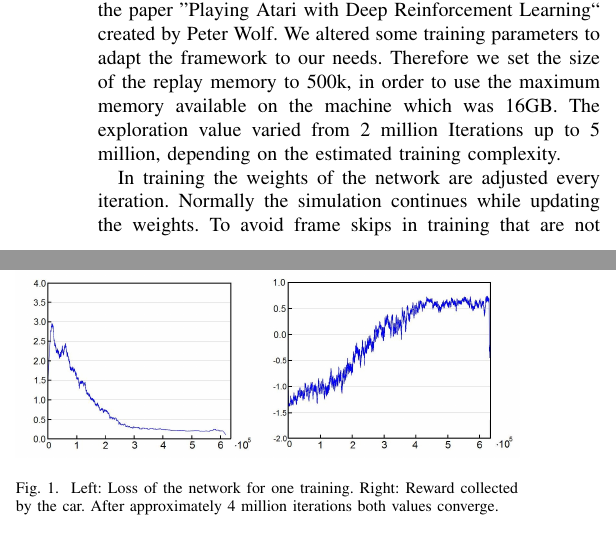
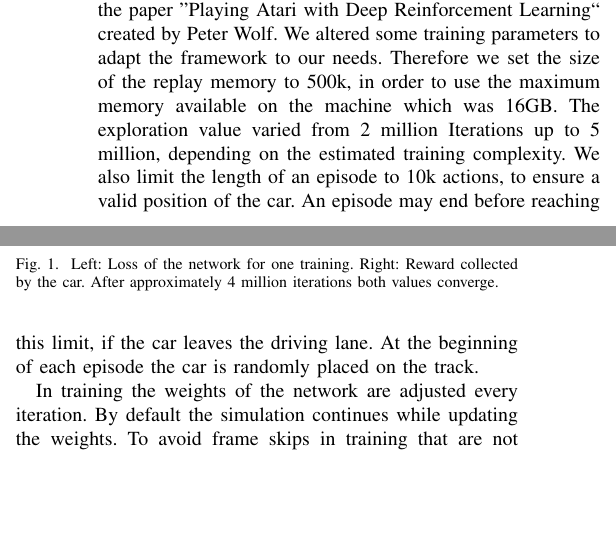
Before and after one commit to mlprak4/mlprak4, a LaTeX paper (abschlussdokument/bare_conf.tex, which reads abschlussdokument/approach.tex): two parts of the columns of page 1 of 2, joined at a grey line, cut so that both start at the same text, the shorter picture padded with empty space. Compiled offline with pdfLaTeX; a missing font is replaced by an installed copy or a similar font; a LaTeX package or settings file that is missing is left out.

Commit message:
Mentioned training episodes

```diff
--- a/abschlussdokument/approach.tex
+++ b/abschlussdokument/approach.tex
@@ -12,9 +12,9 @@ The network we use is based on the one introduced by Mnih et al. \cite{Mnih13}.
 %-Output / Actions
 
 \subsection{Training}
-The framework used for training is an implementation of the paper ''Playing Atari with Deep Reinforcement Learning``  created by Peter Wolf. We altered some training parameters to adapt the framework to our needs. Therefore we set the size of the replay memory to 500k, in order to use the maximum memory available on the machine which was 16GB. The exploration value varied from 2 million Iterations up to 5 million, depending on the estimated training complexity.
+The framework used for training is an implementation of the paper ''Playing Atari with Deep Reinforcement Learning``  created by Peter Wolf. We altered some training parameters to adapt the framework to our needs. Therefore we set the size of the replay memory to 500k, in order to use the maximum memory available on the machine which was 16GB. The exploration value varied from 2 million Iterations up to 5 million, depending on the estimated training complexity. We also limit the length of an episode to 10k actions, to ensure a valid position of the car. An episode may end before reaching this limit, if the car leaves the driving lane. At the beginning of each episode the car is randomly placed on the track.
 
-In training the weights of the network are adjusted every iteration. Normally the simulation continues while updating the weights. To avoid frame skips in training that are not present while evaluating, we decided to pause the simulation while updating the weights.
+In training the weights of the network are adjusted every iteration. By default the simulation continues while updating the weights. To avoid frame skips in training that are not present while evaluating, we decided to pause the simulation while updating the weights.
 
 For the network an initial learning rate of $10^{-5}$ is chosen, which is decreased by a factor of 0.1 every 2 million iterations.
 
```
